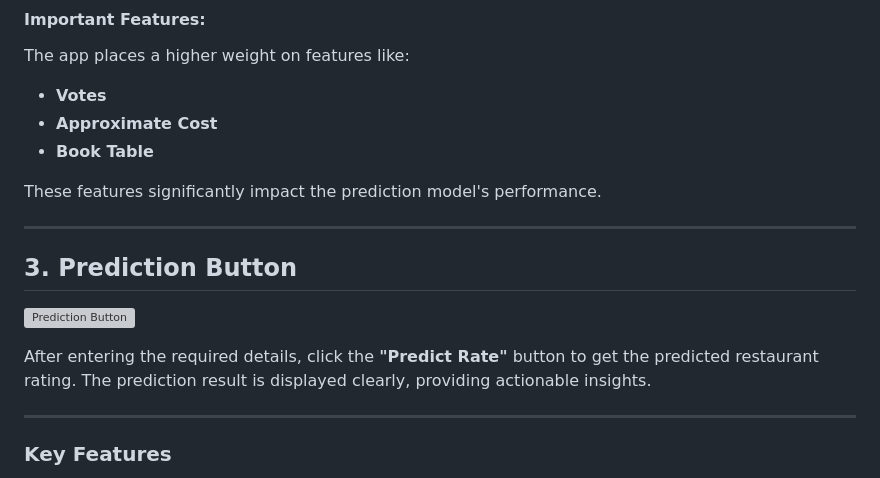
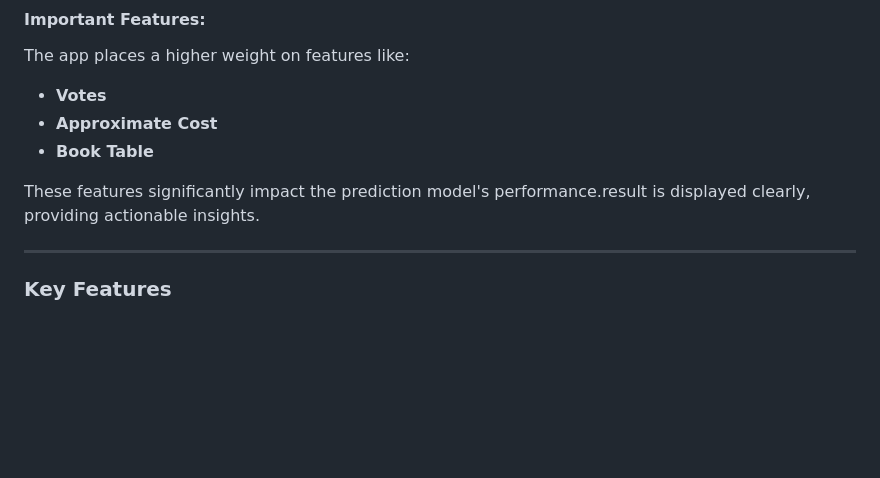
Before and after one commit to Rajatsingh64/Restaurant_Rating_Prediction, a Markdown page: README.md, the part around the change. GitHub-like rendering; blank space fills up the shorter version; grey boxes are pictures that could not be loaded.

```diff
--- a/README.md
+++ b/README.md
@@ -31,14 +31,7 @@ The app places a higher weight on features like:
 - **Approximate Cost**
 - **Book Table**
 
-These features significantly impact the prediction model's performance.
-
----
-
-## 3. Prediction Button
-![Prediction Button](demo/app_image3.gif)
-
-After entering the required details, click the **"Predict Rate"** button to get the predicted restaurant rating. The prediction result is displayed clearly, providing actionable insights.
+These features significantly impact the prediction model's performance.result is displayed clearly, providing actionable insights.
 
 ---
 
```
